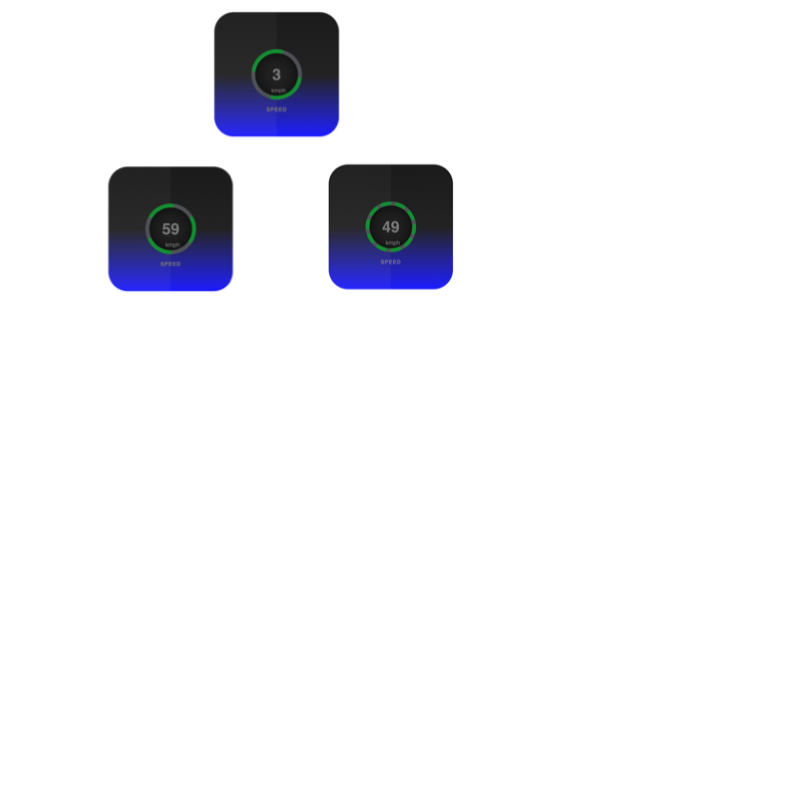
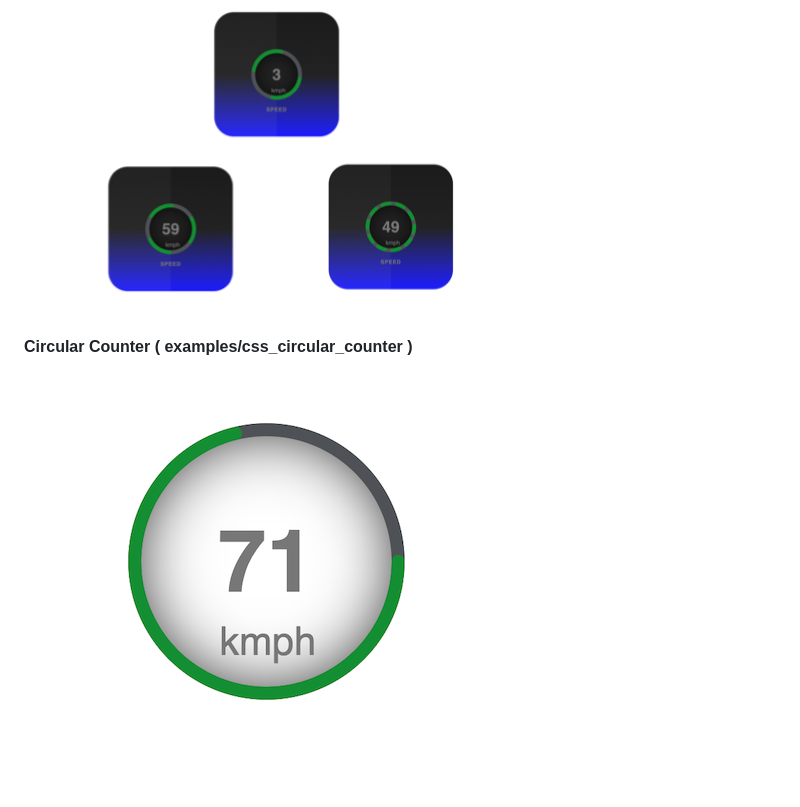
Before and after one commit to neoviki/learn.html.css, a Markdown page: README.md, the part around the change. Rendered like a GitHub page; pictures changed too: images/circular_counter.png (added); blank space fills up the shorter version.

Commit message:
circular counter

```diff
--- a/README.md
+++ b/README.md
@@ -36,3 +36,7 @@
 #### Radial Dial Type 2 ( examples/radial_dial_type2 )
 
 ![alt text](images/radial_dial_type2.png)
+
+#### Circular Counter  ( examples/css_circular_counter )
+
+![alt text](images/circular_counter.png)
```
Also changed, not shown: 3 other files.
